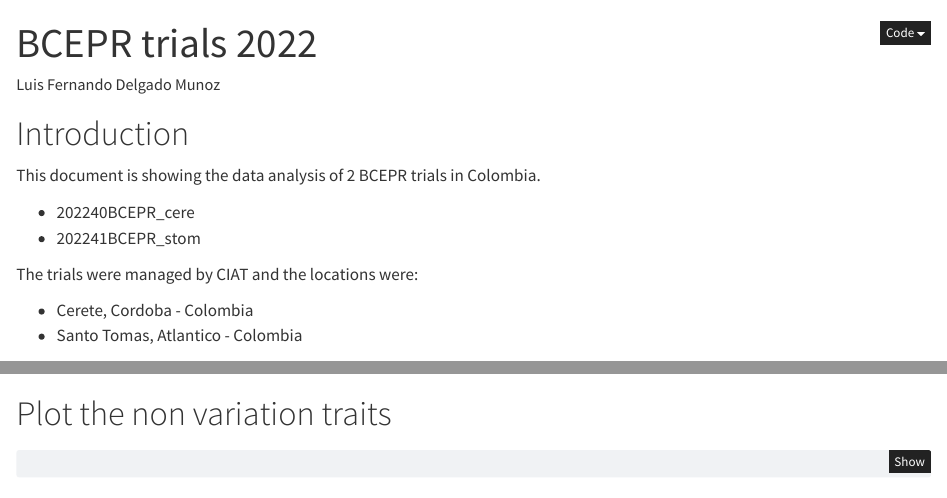
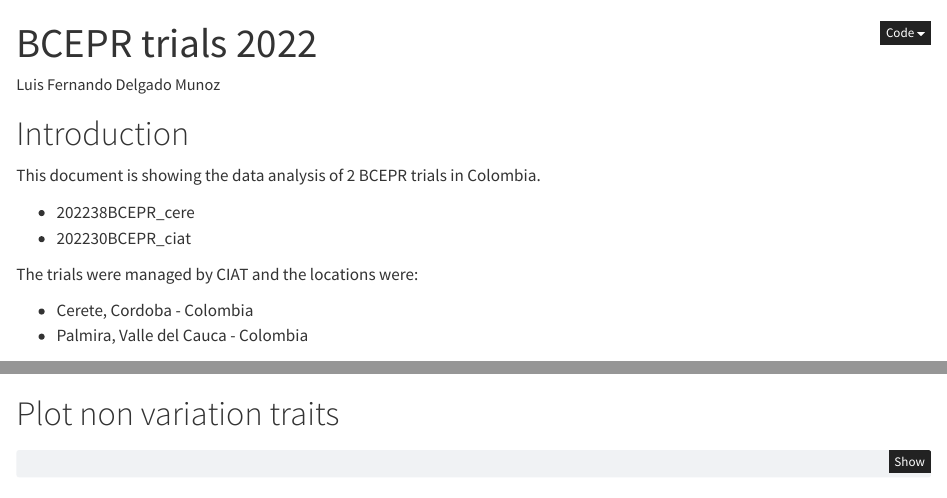
Before and after one commit to Cassava2050/2022BCEPR2env_set2, a Quarto document (2022BCEPR2env_set2.qmd): the page in a window 1100 px wide, from its top, and a second part further down, joined at a grey line. Rendered offline with R 4.5, knitr and Pandoc in place of Quarto, with nearby package versions; some code elsewhere in the file could not run offline.

````diff
--- a/2022BCEPR2env_set2.qmd
+++ b/2022BCEPR2env_set2.qmd
@@ -11,13 +11,13 @@
 
 This document is showing the data analysis of 2 BCEPR trials in Colombia.
 
--   202240BCEPR_cere
--   202241BCEPR_stom
+-   202238BCEPR_cere
+-   202230BCEPR_ciat
 
 The trials were managed by CIAT and the locations were:
 
 -   Cerete, Cordoba - Colombia
--   Santo Tomas, Atlantico - Colombia
+-   Palmira, Valle del Cauca - Colombia
 
 ## Load the libraries
 
@@ -415,7 +415,7 @@
 
 ```
 
-# Plot the non variation traits
+# Plot non variation traits
 
 ```{r}
 trial_tidy_all %>% select(trial_name, thrips1_5) %>%
````
Also changed, not shown: images/map_2022BCEPR2env_set2_2023-05-29_.png (added), 1 other file.
